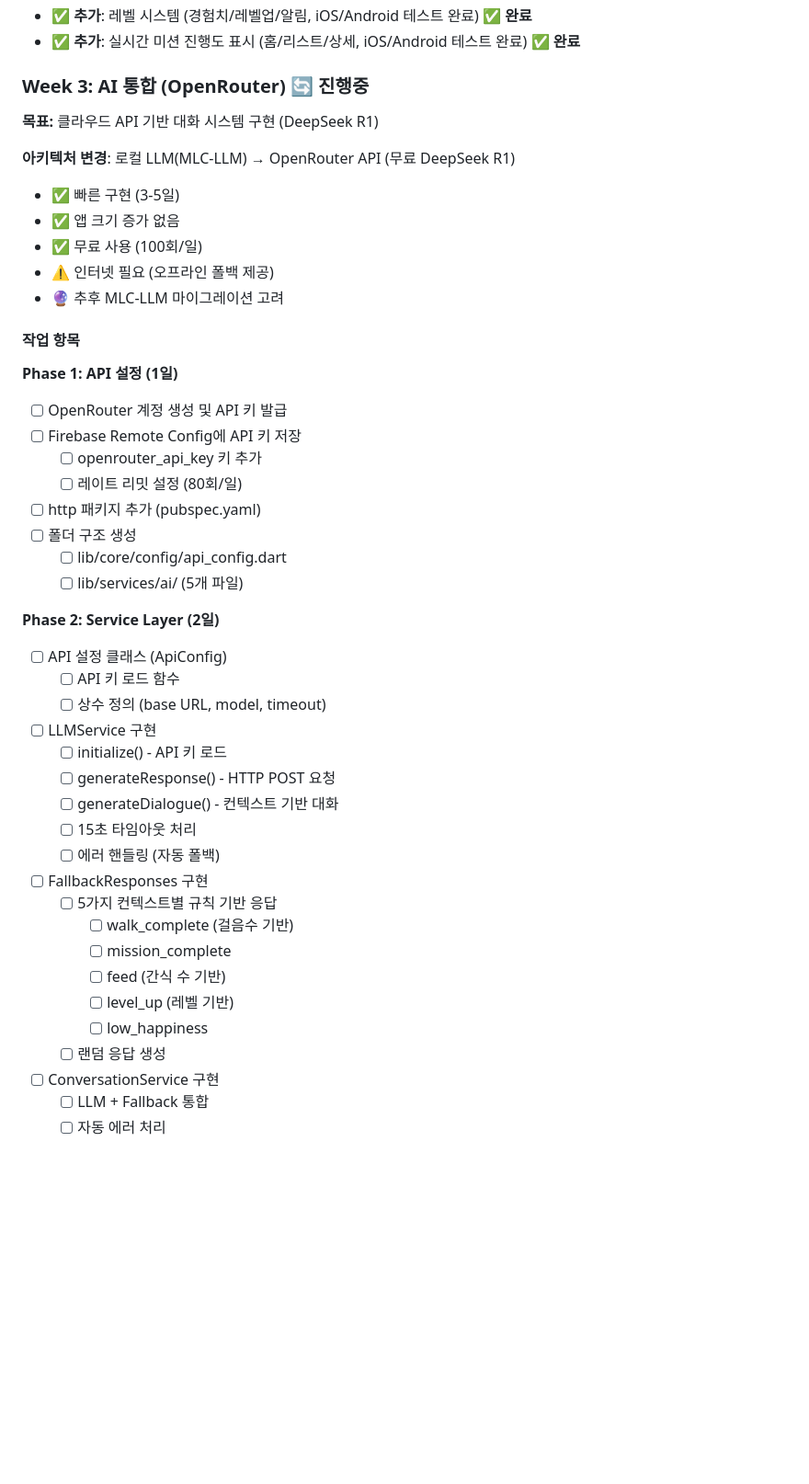
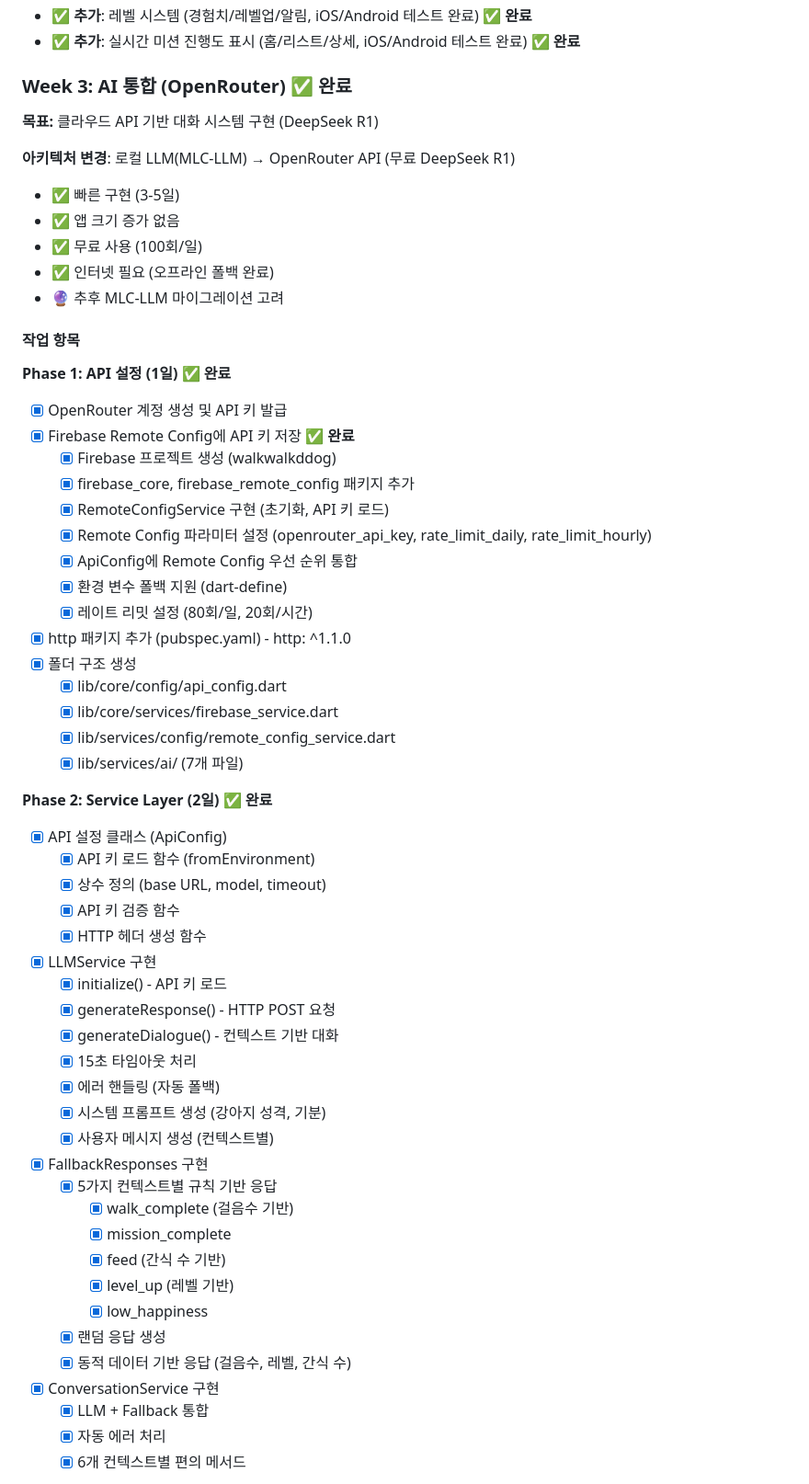
Before and after one commit to yddobyb/walkwalk, a Markdown page: docs/roadmap-md.md, the part around one of its changes. Shown at 92% size. GitHub-like rendering; blank space fills up the shorter version.

```diff
--- a/docs/roadmap-md.md
+++ b/docs/roadmap-md.md
@@ -166,47 +166,60 @@ gantt
 - ✅ **추가**: 레벨 시스템 (경험치/레벨업/알림, iOS/Android 테스트 완료) ✅ **완료**
 - ✅ **추가**: 실시간 미션 진행도 표시 (홈/리스트/상세, iOS/Android 테스트 완료) ✅ **완료**
 
-### Week 3: AI 통합 (OpenRouter)  🔄 **진행중**
+### Week 3: AI 통합 (OpenRouter)  ✅ **완료**
 **목표:** 클라우드 API 기반 대화 시스템 구현 (DeepSeek R1)
 
 **아키텍처 변경**: 로컬 LLM(MLC-LLM) → OpenRouter API (무료 DeepSeek R1)
 - ✅ 빠른 구현 (3-5일)
 - ✅ 앱 크기 증가 없음
 - ✅ 무료 사용 (100회/일)
-- ⚠️ 인터넷 필요 (오프라인 폴백 제공)
+- ✅ 인터넷 필요 (오프라인 폴백 완료)
 - 🔮 추후 MLC-LLM 마이그레이션 고려
 
 #### 작업 항목
 
-**Phase 1: API 설정 (1일)**
-- [ ] OpenRouter 계정 생성 및 API 키 발급
-- [ ] Firebase Remote Config에 API 키 저장
-  - [ ] openrouter_api_key 키 추가
-  - [ ] 레이트 리밋 설정 (80회/일)
-- [ ] http 패키지 추가 (pubspec.yaml)
-- [ ] 폴더 구조 생성
-  - [ ] lib/core/config/api_config.dart
-  - [ ] lib/services/ai/ (5개 파일)
+**Phase 1: API 설정 (1일)** ✅ **완료**
+- [x] OpenRouter 계정 생성 및 API 키 발급
+- [x] Firebase Remote Config에 API 키 저장 ✅ **완료**
+  - [x] Firebase 프로젝트 생성 (walkwalkddog)
+  - [x] firebase_core, firebase_remote_config 패키지 추가
+  - [x] RemoteConfigService 구현 (초기화, API 키 로드)
+  - [x] Remote Config 파라미터 설정 (openrouter_api_key, rate_limit_daily, rate_limit_hourly)
+  - [x] ApiConfig에 Remote Config 우선 순위 통합
+  - [x] 환경 변수 폴백 지원 (dart-define)
+  - [x] 레이트 리밋 설정 (80회/일, 20회/시간)
+- [x] http 패키지 추가 (pubspec.yaml) - http: ^1.1.0
+- [x] 폴더 구조 생성
+  - [x] lib/core/config/api_config.dart
+  - [x] lib/core/services/firebase_service.dart
+  - [x] lib/services/config/remote_config_service.dart
+  - [x] lib/services/ai/ (7개 파일)
 
-**Phase 2: Service Layer (2일)**
-- [ ] API 설정 클래스 (ApiConfig)
-  - [ ] API 키 로드 함수
-  - [ ] 상수 정의 (base URL, model, timeout)
-- [ ] LLMService 구현
-  - [ ] initialize() - API 키 로드
-  - [ ] generateResponse() - HTTP POST 요청
-  - [ ] generateDialogue() - 컨텍스트 기반 대화
-  - [ ] 15초 타임아웃 처리
-  - [ ] 에러 핸들링 (자동 폴백)
-- [ ] FallbackResponses 구현
-  - [ ] 5가지 컨텍스트별 규칙 기반 응답
-    - [ ] walk_complete (걸음수 기반)
-    - [ ] mission_complete
-    - [ ] feed (간식 수 기반)
-    - [ ] level_up (레벨 기반)
-    - [ ] low_happiness
-  - [ ] 랜덤 응답 생성
-- [ ] ConversationService 구현
-  - [ ] LLM + Fallback 통합
-  - [ ] 자동 에러 처리
+**Phase 2: Service Layer (2일)** ✅ **완료**
+- [x] API 설정 클래스 (ApiConfig)
+  - [x] API 키 로드 함수 (fromEnvironment)
+  - [x] 상수 정의 (base URL, model, timeout)
+  - [x] API 키 검증 함수
+  - [x] HTTP 헤더 생성 함수
+- [x] LLMService 구현
+  - [x] initialize() - API 키 로드
+  - [x] generateResponse() - HTTP POST 요청
+  - [x] generateDialogue() - 컨텍스트 기반 대화
+  - [x] 15초 타임아웃 처리
+  - [x] 에러 핸들링 (자동 폴백)
+  - [x] 시스템 프롬프트 생성 (강아지 성격, 기분)
+  - [x] 사용자 메시지 생성 (컨텍스트별)
+- [x] FallbackResponses 구현
+  - [x] 5가지 컨텍스트별 규칙 기반 응답
+    - [x] walk_complete (걸음수 기반)
+    - [x] mission_complete
+    - [x] feed (간식 수 기반)
+    - [x] level_up (레벨 기반)
+    - [x] low_happiness
+  - [x] 랜덤 응답 생성
+  - [x] 동적 데이터 기반 응답 (걸음수, 레벨, 간식 수)
+- [x] ConversationService 구현
+  - [x] LLM + Fallback 통합
+  - [x] 자동 에러 처리
+  - [x] 6개 컨텍스트별 편의 메서드
 
```
Also changed, not shown: other parts of docs/roadmap-md.md (+140 -47 lines).
